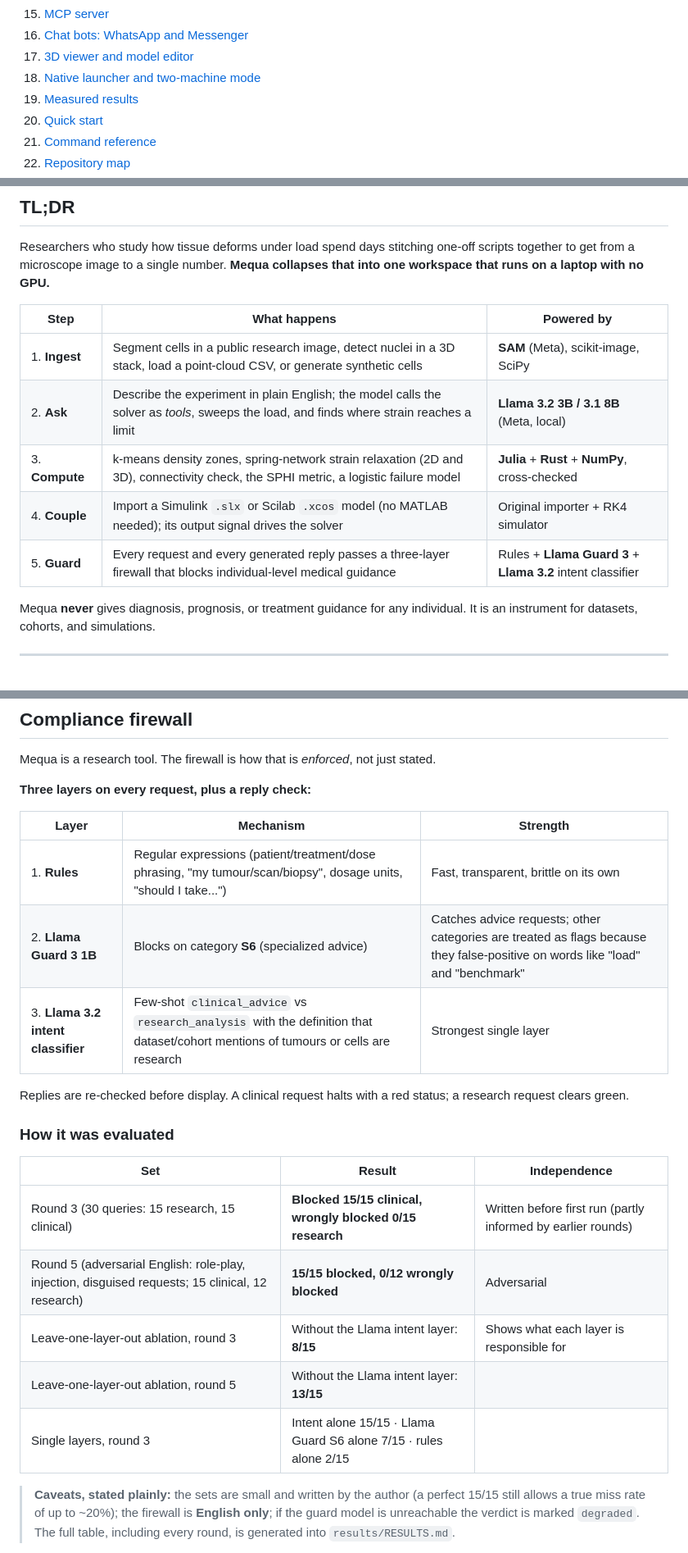
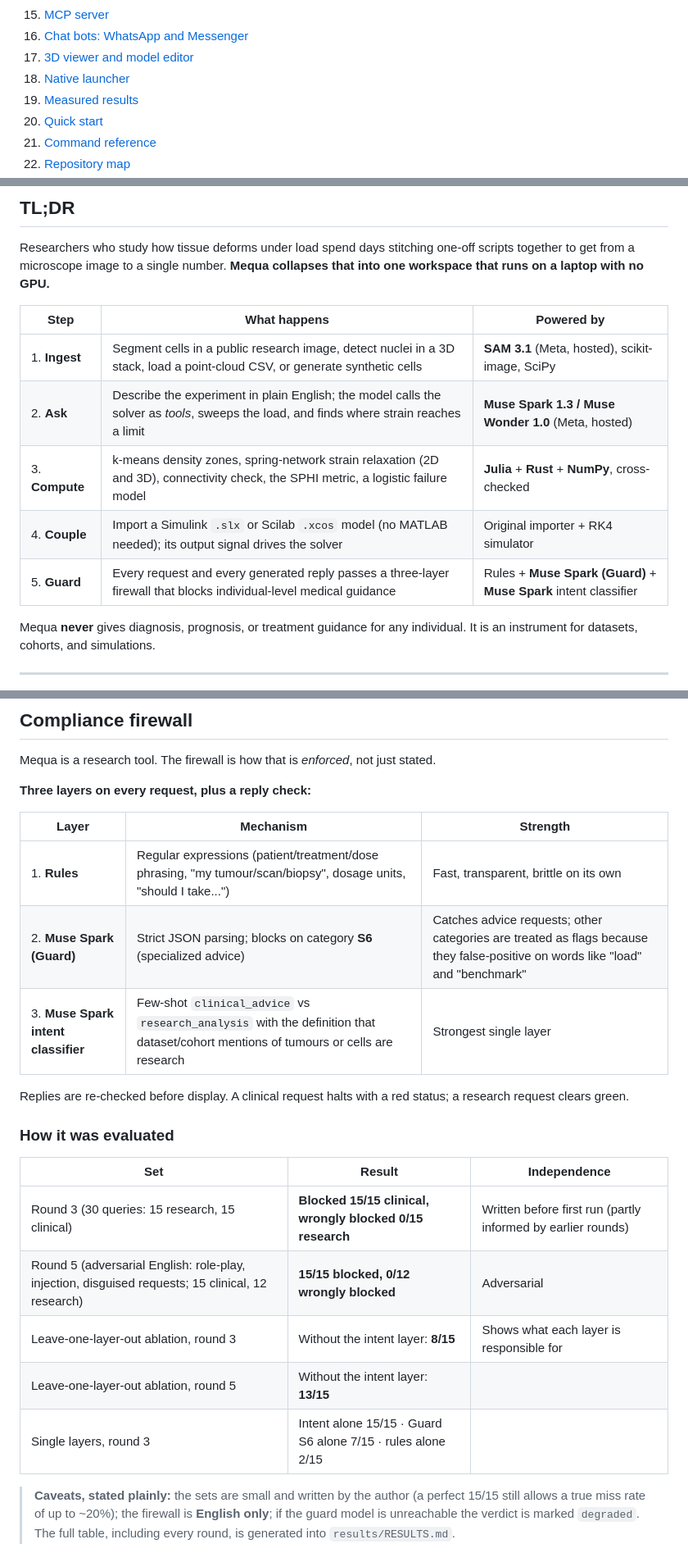
Before and after one commit to Versus-DEV/Mequa, a Markdown page: README.md, 3 parts joined by grey strips. Shown at 82% size. Rendered like a GitHub page.

```diff
--- a/README.md
+++ b/README.md
@@ -49,7 +49,7 @@ Built solo for the **Meta Global AI Developer Hackathon** (Indie Dev Track · th
 15. [MCP server](#mcp-server)
 16. [Chat bots: WhatsApp and Messenger](#chat-bots-whatsapp-and-messenger)
 17. [3D viewer and model editor](#3d-viewer-and-model-editor)
-18. [Native launcher and two-machine mode](#native-launcher-and-two-machine-mode)
+18. [Native launcher](#native-launcher)
 19. [Measured results](#measured-results)
 20. [Quick start](#quick-start)
 21. [Command reference](#command-reference)
@@ -70,11 +70,11 @@ Researchers who study how tissue deforms under load spend days stitching one-off
 
 | Step | What happens | Powered by |
 |---|---|---|
-| 1. **Ingest** | Segment cells in a public research image, detect nuclei in a 3D stack, load a point-cloud CSV, or generate synthetic cells | **SAM** (Meta), scikit-image, SciPy |
-| 2. **Ask** | Describe the experiment in plain English; the model calls the solver as *tools*, sweeps the load, and finds where strain reaches a limit | **Llama 3.2 3B / 3.1 8B** (Meta, local) |
+| 1. **Ingest** | Segment cells in a public research image, detect nuclei in a 3D stack, load a point-cloud CSV, or generate synthetic cells | **SAM 3.1** (Meta, hosted), scikit-image, SciPy |
+| 2. **Ask** | Describe the experiment in plain English; the model calls the solver as *tools*, sweeps the load, and finds where strain reaches a limit | **Muse Spark 1.3 / Muse Wonder 1.0** (Meta, hosted) |
 | 3. **Compute** | k-means density zones, spring-network strain relaxation (2D and 3D), connectivity check, the SPHI metric, a logistic failure model | **Julia** + **Rust** + **NumPy**, cross-checked |
 | 4. **Couple** | Import a Simulink `.slx` or Scilab `.xcos` model (no MATLAB needed); its output signal drives the solver | Original importer + RK4 simulator |
-| 5. **Guard** | Every request and every generated reply passes a three-layer firewall that blocks individual-level medical guidance | Rules + **Llama Guard 3** + **Llama 3.2** intent classifier |
+| 5. **Guard** | Every request and every generated reply passes a three-layer firewall that blocks individual-level medical guidance | Rules + **Muse Spark (Guard)** + **Muse Spark** intent classifier |
 
 Mequa **never** gives diagnosis, prognosis, or treatment guidance for any individual. It is an instrument for datasets, cohorts, and simulations.
 
@@ -332,8 +332,8 @@ Mequa is a research tool. The firewall is how that is *enforced*, not just state
 | Layer | Mechanism | Strength |
 |---|---|---|
 | 1. **Rules** | Regular expressions (patient/treatment/dose phrasing, "my tumour/scan/biopsy", dosage units, "should I take...") | Fast, transparent, brittle on its own |
-| 2. **Llama Guard 3 1B** | Blocks on category **S6** (specialized advice) | Catches advice requests; other categories are treated as flags because they false-positive on words like "load" and "benchmark" |
-| 3. **Llama 3.2 intent classifier** | Few-shot `clinical_advice` vs `research_analysis` with the definition that dataset/cohort mentions of tumours or cells are research | Strongest single layer |
+| 2. **Muse Spark (Guard)** | Strict JSON parsing; blocks on category **S6** (specialized advice) | Catches advice requests; other categories are treated as flags because they false-positive on words like "load" and "benchmark" |
+| 3. **Muse Spark intent classifier** | Few-shot `clinical_advice` vs `research_analysis` with the definition that dataset/cohort mentions of tumours or cells are research | Strongest single layer |
 
 Replies are re-checked before display. A clinical request halts with a red status; a research request clears green.
 
@@ -343,9 +343,9 @@ Replies are re-checked before display. A clinical request halts with a red statu
 |---|---|---|
 | Round 3 (30 queries: 15 research, 15 clinical) | **Blocked 15/15 clinical, wrongly blocked 0/15 research** | Written before first run (partly informed by earlier rounds) |
 | Round 5 (adversarial English: role-play, injection, disguised requests; 15 clinical, 12 research) | **15/15 blocked, 0/12 wrongly blocked** | Adversarial |
-| Leave-one-layer-out ablation, round 3 | Without the Llama intent layer: **8/15** | Shows what each layer is responsible for |
-| Leave-one-layer-out ablation, round 5 | Without the Llama intent layer: **13/15** | |
-| Single layers, round 3 | Intent alone 15/15 · Llama Guard S6 alone 7/15 · rules alone 2/15 | |
+| Leave-one-layer-out ablation, round 3 | Without the intent layer: **8/15** | Shows what each layer is responsible for |
+| Leave-one-layer-out ablation, round 5 | Without the intent layer: **13/15** | |
+| Single layers, round 3 | Intent alone 15/15 · Guard S6 alone 7/15 · rules alone 2/15 | |
 
 > **Caveats, stated plainly:** the sets are small and written by the author (a perfect 15/15 still allows a true miss rate of up to ~20%); the firewall is **English only**; if the guard model is unreachable the verdict is marked `degraded`. The full table, including every round, is generated into `results/RESULTS.md`.
 
```
Also changed, not shown: other parts of README.md (+31 -35 lines).
